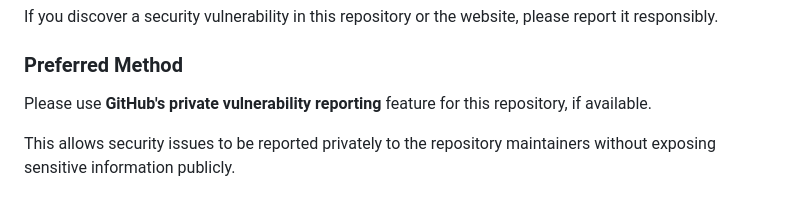
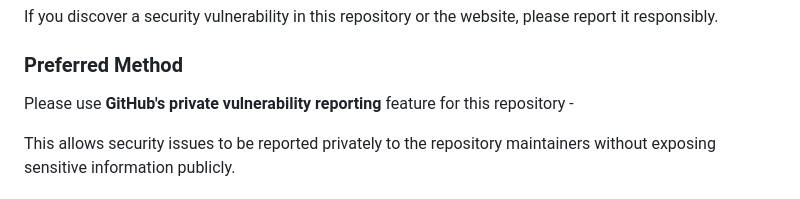
Before and after one commit to shivduttchoubey/shivduttchoubey.github.io, a Markdown page: SECURITY.md, the part around the change. GitHub-like rendering.

```diff
--- a/SECURITY.md
+++ b/SECURITY.md
@@ -19,7 +19,7 @@ If you discover a security vulnerability in this repository or the website, plea
 
 ### Preferred Method
 
-Please use **GitHub's private vulnerability reporting** feature for this repository, if available.
+Please use **GitHub's private vulnerability reporting** feature for this repository - <link for github reporting>
 
 This allows security issues to be reported privately to the repository maintainers without exposing sensitive information publicly.
 
```
